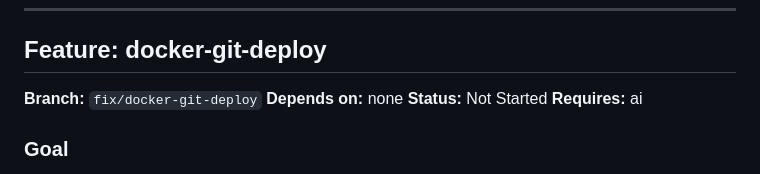
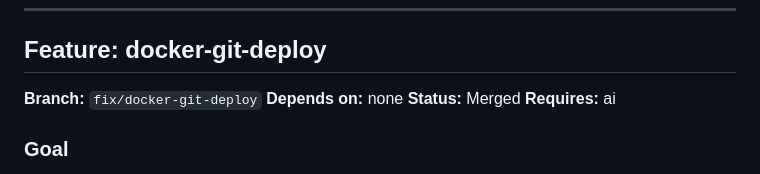
Before and after one commit to Psaphon/morning-brief, a Markdown page: docs/DEVPLAN.md, the part around the change. Drawn GitHub-style.

Commit message:
chore: mark docker-git-deploy as Merged (was manually applied in PR #15)
Co-Authored-By: Claude Opus 4.6 <noreply@anthropic.com>

```diff
--- a/docs/DEVPLAN.md
+++ b/docs/DEVPLAN.md
@@ -211,7 +211,7 @@ Score and rank articles by relevance using cheap heuristics (no LLM). This deter
 
 **Branch:** `fix/docker-git-deploy`
 **Depends on:** none
-**Status:** Not Started
+**Status:** Merged
 **Requires:** ai
 
 ### Goal
```
